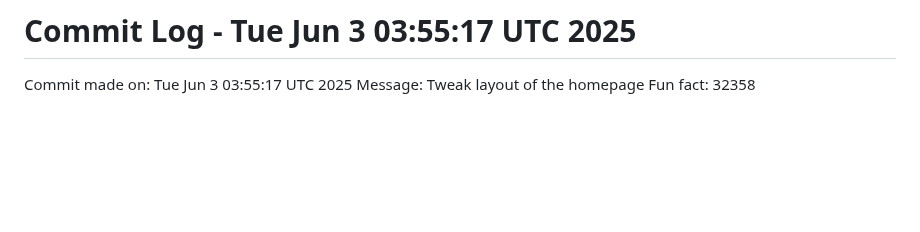
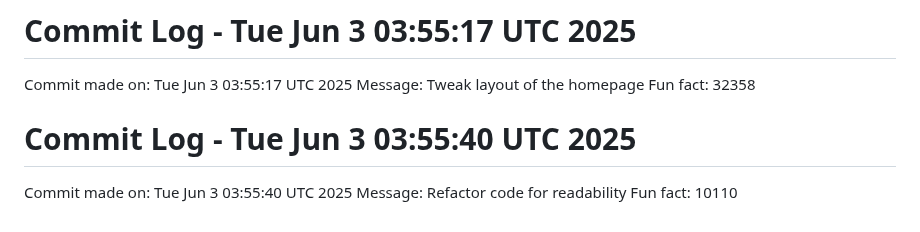
Before and after one commit to Kings-man-6969/Projects_6009, a Markdown page: README.md, the part around the change. GitHub-like rendering; blank space fills up the shorter version.

Commit message:
Random commit - Refactor code for readability

```diff
--- a/README.md
+++ b/README.md
@@ -198,3 +198,7 @@ Fun fact: 9113
 Commit made on: Tue Jun  3 03:55:17 UTC 2025
 Message: Tweak layout of the homepage
 Fun fact: 32358
+# Commit Log - Tue Jun  3 03:55:40 UTC 2025
+Commit made on: Tue Jun  3 03:55:40 UTC 2025
+Message: Refactor code for readability
+Fun fact: 10110
```
